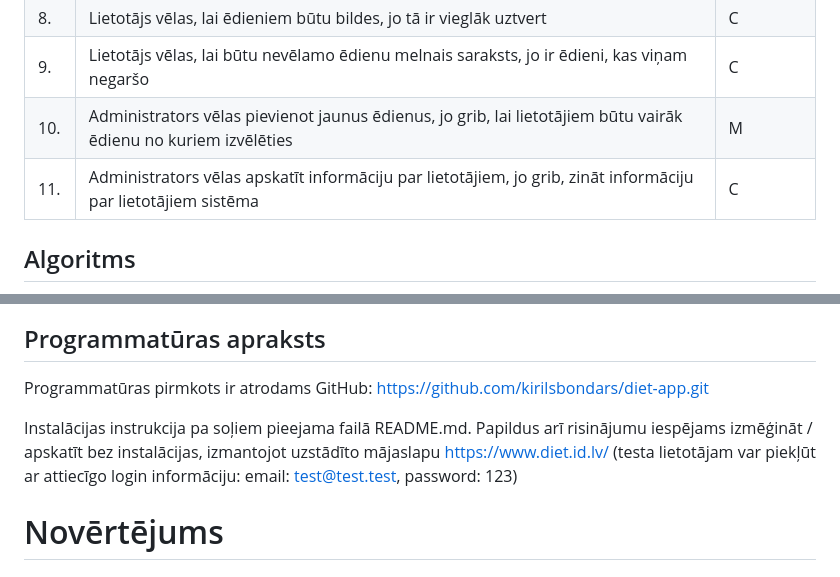
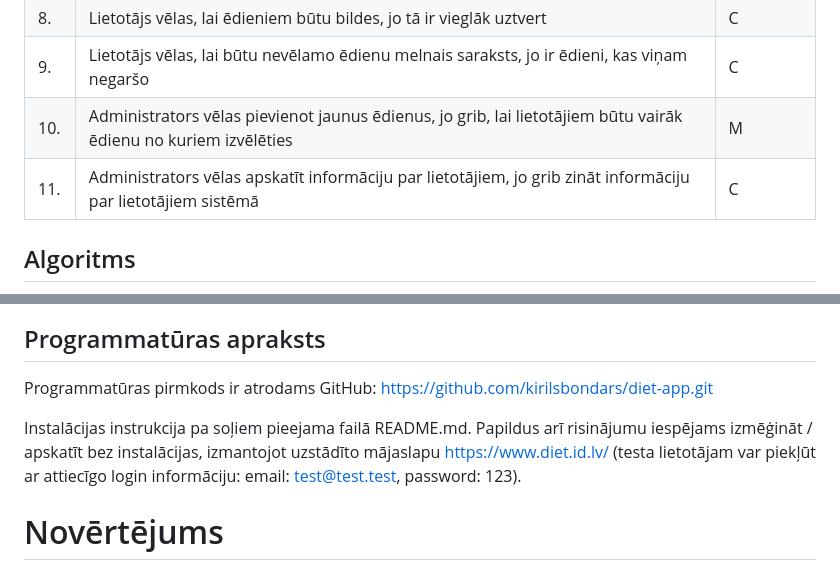
Before and after one commit to kirilsbondars/diet-app, a Markdown page: design.md, 2 parts joined by grey strips. GitHub-like rendering.

```diff
--- a/design.md
+++ b/design.md
@@ -34,7 +34,7 @@ Darba mērķis ir izstrādāt web risinājumu, kas ļauj lietotājam vieglā un
 | 8.    | Lietotājs vēlas, lai ēdieniem būtu bildes, jo tā ir vieglāk uztvert                                                | C            |
 | 9.    | Lietotājs vēlas, lai būtu nevēlamo ēdienu melnais saraksts, jo ir ēdieni, kas viņam negaršo                                          | C            |
 | 10.   | Administrators vēlas pievienot jaunus ēdienus, jo grib, lai lietotājiem būtu vairāk ēdienu no kuriem izvēlēties   | M            |
-| 11.   | Administrators vēlas apskatīt informāciju par lietotājiem, jo grib, zināt informāciju par lietotājiem sistēma     | C            |
+| 11.   | Administrators vēlas apskatīt informāciju par lietotājiem, jo grib zināt informāciju par lietotājiem sistēmā     | C            |
 ## Algoritms
 ![Algoritms](/images/Algoritms.png)
 
@@ -58,9 +58,9 @@ Pēc algoritma izpildes vēl tiek veikta beidzamā pārbaude, kas nosaka, vai na
 ![Tehnoloģiju steks - servera puse](/images/tehnologiju_steks_servera_puse.png)
 ![Tehnoloģiju steks - klienta puse](/images/tehnologiju_steks_klienta_puse.png)
 ## Programmatūras apraksts
-Programmatūras pirmkots ir atrodams GitHub: https://github.com/kirilsbondars/diet-app.git
+Programmatūras pirmkods ir atrodams GitHub: https://github.com/kirilsbondars/diet-app.git
 
-Instalācijas instrukcija pa soļiem pieejama failā README.md. Papildus arī risinājumu iespējams izmēģināt / apskatīt bez instalācijas, izmantojot uzstādīto mājaslapu https://www.diet.id.lv/ (testa lietotājam var piekļūt ar attiecīgo login informāciju: email: test@test.test, password: 123)
+Instalācijas instrukcija pa soļiem pieejama failā README.md. Papildus arī risinājumu iespējams izmēģināt / apskatīt bez instalācijas, izmantojot uzstādīto mājaslapu https://www.diet.id.lv/ (testa lietotājam var piekļūt ar attiecīgo login informāciju: email: test@test.test, password: 123).
 
 # Novērtējums
 ## Novērtēšanas plāns
```
Also changed, not shown: other parts of design.md (+12 -12 lines).
